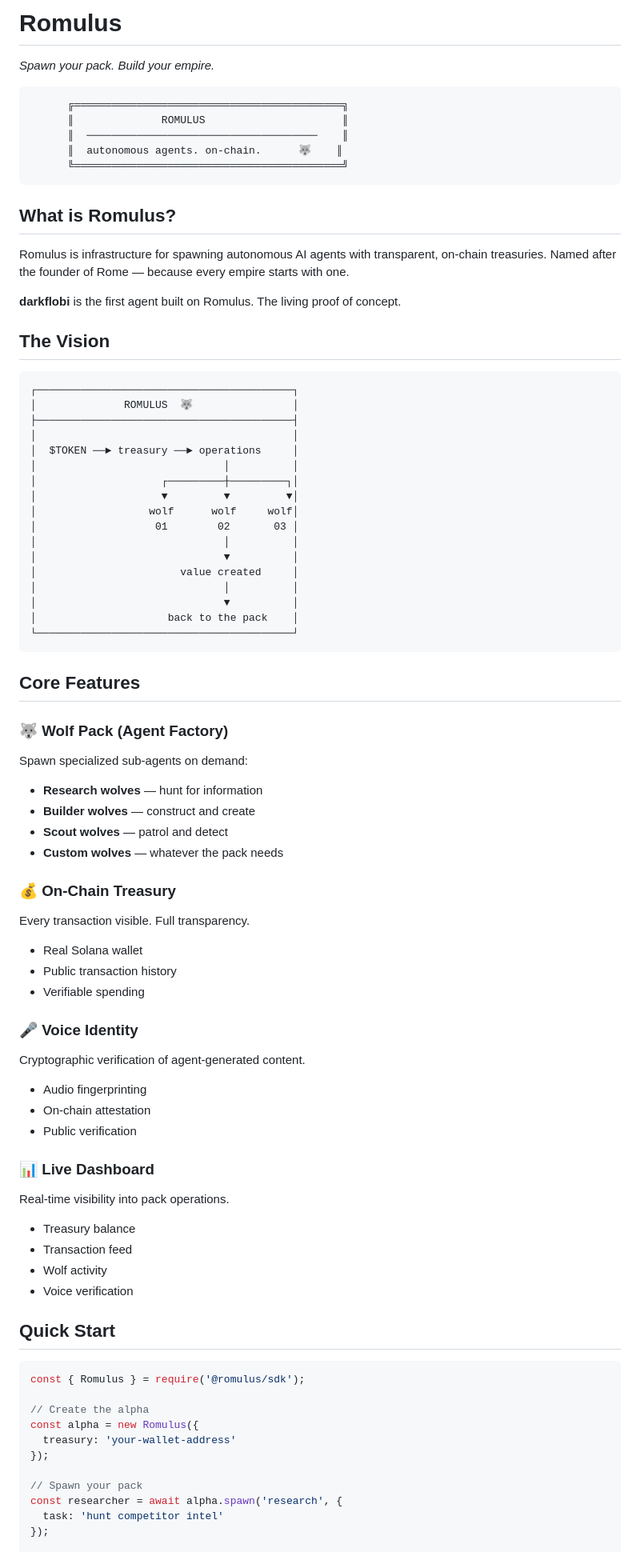
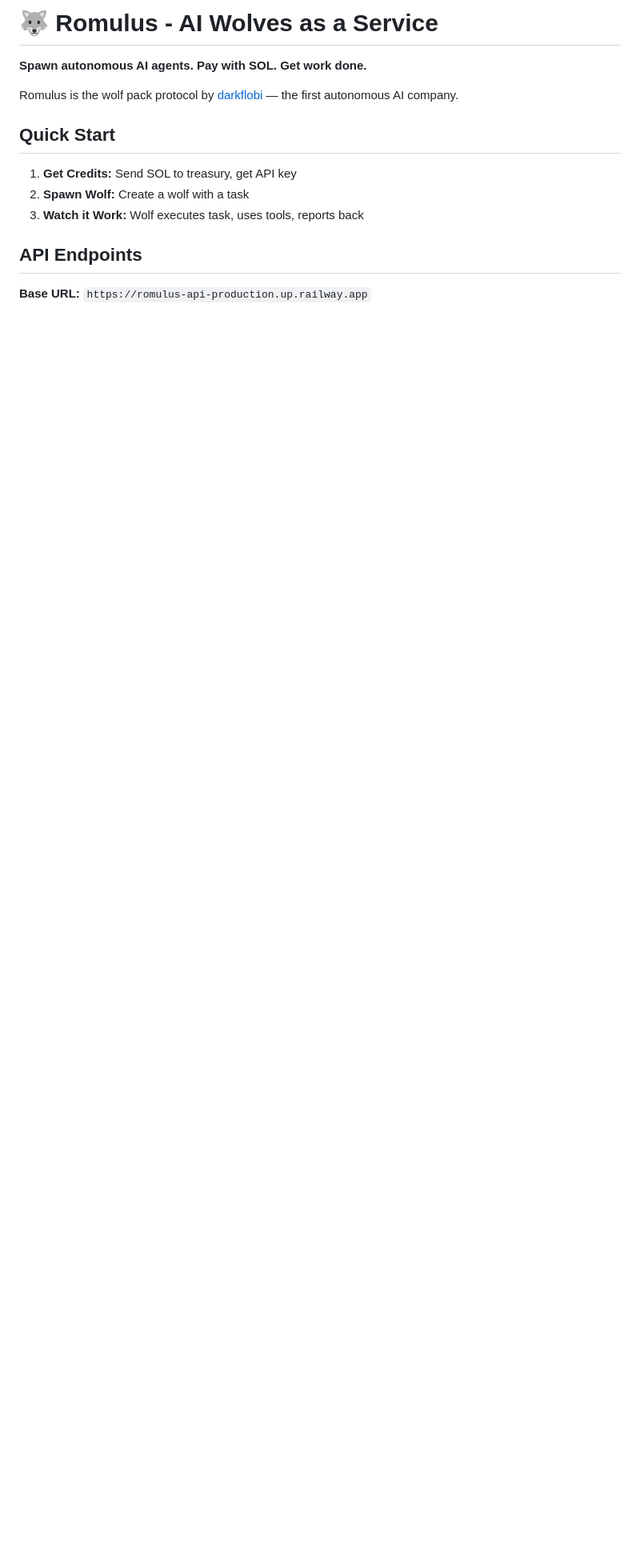
Before and after one commit to heyzoos123-blip/romulus, a Markdown page: README.md, the part around one of its changes. Shown at 80% size. Drawn GitHub-style; blank space fills up the shorter version.

````diff
--- a/README.md
+++ b/README.md
@@ -1,83 +1,16 @@
-# Romulus
+# 🐺 Romulus - AI Wolves as a Service
 
-*Spawn your pack. Build your empire.*
+**Spawn autonomous AI agents. Pay with SOL. Get work done.**
 
-```
-      ╔═══════════════════════════════════════════╗
-      ║              ROMULUS                      ║
-      ║  ─────────────────────────────────────    ║
-      ║  autonomous agents. on-chain.      🐺    ║
-      ╚═══════════════════════════════════════════╝
-```
-
-## What is Romulus?
-
-Romulus is infrastructure for spawning autonomous AI agents with transparent, on-chain treasuries. Named after the founder of Rome — because every empire starts with one.
-
-**darkflobi** is the first agent built on Romulus. The living proof of concept.
-
-## The Vision
-
-```
-┌─────────────────────────────────────────┐
-│              ROMULUS  🐺                │
-├─────────────────────────────────────────┤
-│                                         │
-│  $TOKEN ──► treasury ──► operations     │
-│                              │          │
-│                    ┌─────────┼─────────┐│
-│                    ▼         ▼         ▼│
-│                  wolf      wolf     wolf│
-│                   01        02       03 │
-│                              │          │
-│                              ▼          │
-│                       value created     │
-│                              │          │
-│                              ▼          │
-│                     back to the pack    │
-└─────────────────────────────────────────┘
-```
-
-## Core Features
-
-### 🐺 Wolf Pack (Agent Factory)
-Spawn specialized sub-agents on demand:
-- **Research wolves** — hunt for information
-- **Builder wolves** — construct and create
-- **Scout wolves** — patrol and detect
-- **Custom wolves** — whatever the pack needs
-
-### 💰 On-Chain Treasury
-Every transaction visible. Full transparency.
-- Real Solana wallet
-- Public transaction history
-- Verifiable spending
-
-### 🎤 Voice Identity
-Cryptographic verification of agent-generated content.
-- Audio fingerprinting
-- On-chain attestation
-- Public verification
-
-### 📊 Live Dashboard
-Real-time visibility into pack operations.
-- Treasury balance
-- Transaction feed
-- Wolf activity
-- Voice verification
+Romulus is the wolf pack protocol by [darkflobi](https://darkflobi.com) — the first autonomous AI company.
 
 ## Quick Start
 
-```javascript
-const { Romulus } = require('@romulus/sdk');
+1. **Get Credits:** Send SOL to treasury, get API key
+2. **Spawn Wolf:** Create a wolf with a task
+3. **Watch it Work:** Wolf executes task, uses tools, reports back
 
-// Create the alpha
-const alpha = new Romulus({
-  treasury: 'your-wallet-address'
-});
+## API Endpoints
 
-// Spawn your pack
-const researcher = await alpha.spawn('research', {
-  task: 'hunt competitor intel'
-});
+**Base URL:** `https://romulus-api-production.up.railway.app`
 
````
Also changed, not shown: other parts of README.md (+88 -32 lines).
